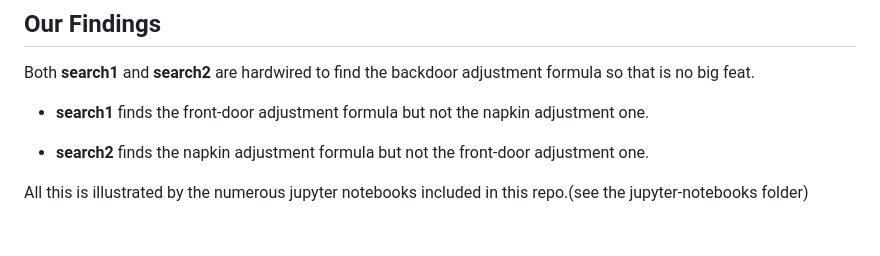
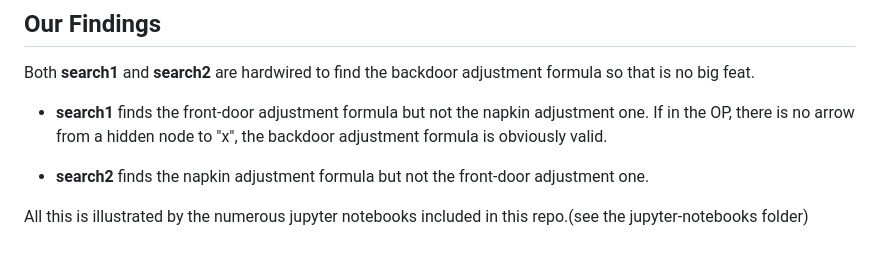
Before and after one commit to rrtucci/not-do-calculus, a Markdown page: README.md, the part around the change. Drawn GitHub-style.

```diff
--- a/README.md
+++ b/README.md
@@ -104,6 +104,9 @@ formula so that is no big feat.
 
 * **search1** finds the front-door adjustment
 formula but not the napkin adjustment one.
+If in the OP,  there is no arrow from a
+hidden node to "x",
+the backdoor adjustment formula is obviously valid.
 
 * **search2** finds the napkin adjustment
 formula but not the front-door adjustment one.
```
